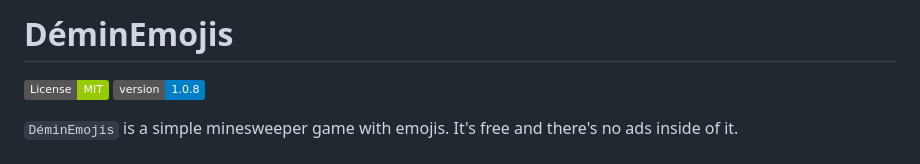
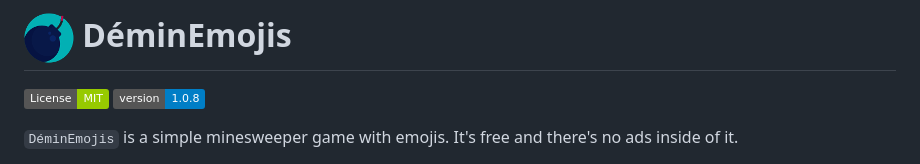
Before and after one commit to gquittet/DeminEmojis, a Markdown page: README.md, the part around the change. GitHub-like rendering; pictures changed too: assets/logo.png (added); badges without logos.

Commit message:
Add logo to README

```diff
--- a/README.md
+++ b/README.md
@@ -1,4 +1,4 @@
-# DéminEmojis
+# ![Logo](assets/logo.png "DéminEmojis logo") DéminEmojis
 
 ![License](https://img.shields.io/badge/License-MIT-green.svg)
 ![Version](https://img.shields.io/badge/version-1.0.8-blue.svg)
```
